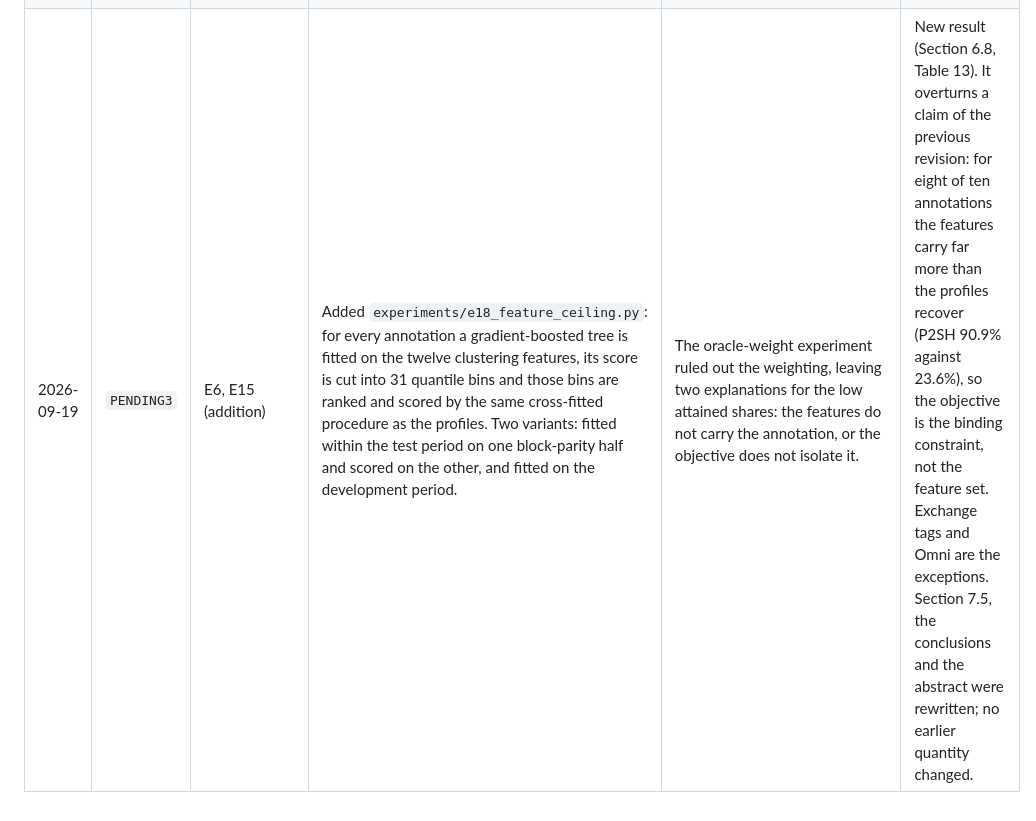
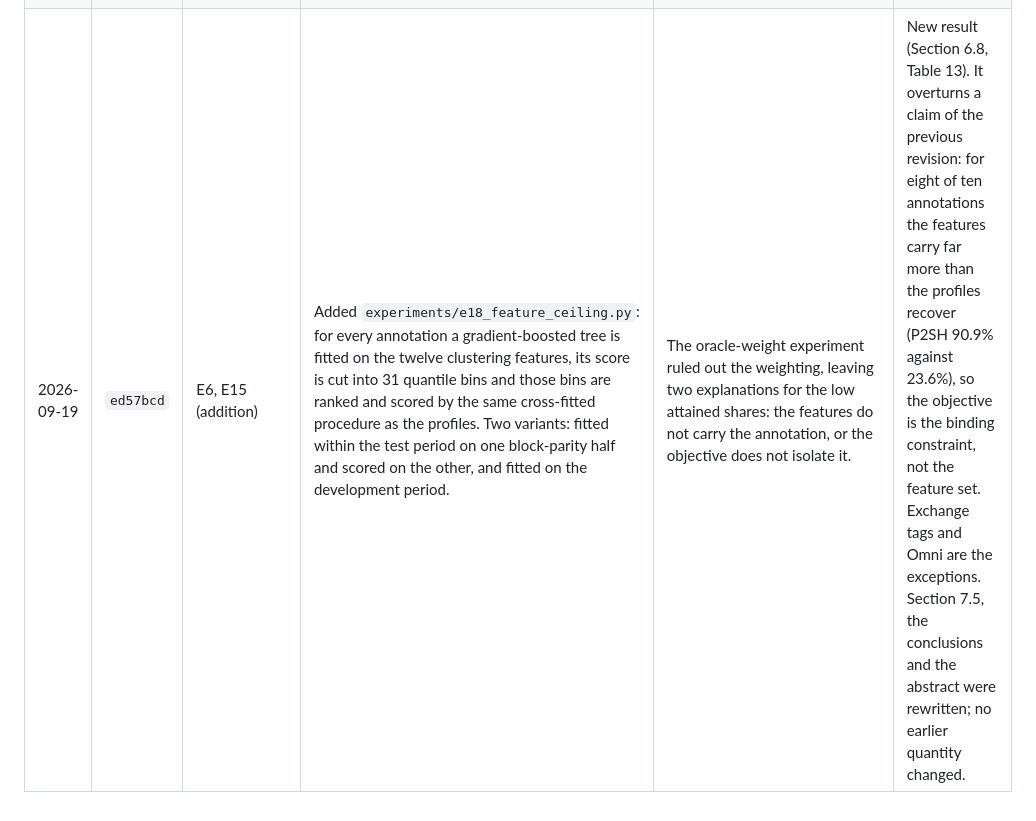
Before and after one commit to sagarkorde/ZSH, a Markdown page: DEVIATIONS.md, the part around the change. Rendered like a GitHub page.

Commit message:
DEVIATIONS: commit hash for E18
Co-Authored-By: Claude Opus 5 <noreply@anthropic.com>

```diff
--- a/DEVIATIONS.md
+++ b/DEVIATIONS.md
@@ -29,4 +29,4 @@ analysis is recorded here.
 | 2026-09-18 | `d282cde` | E5 (addition) | Added `experiments/e16_profile_matching.py`: each profile is matched to one cluster of the refit of the same period by minimum-cost assignment, scored by Jaccard similarity. The K-means++ refits, which E5 did not save, are refitted with the E5 seeds. | Refitting is the natural answer to drift, but it is only useful if the profiles can be followed. | New result (Section 6.3, Table 10): no profile reaches a Jaccard similarity of 0.5 after a refit. Nothing computed earlier changes. |
 | 2026-09-19 | `b638192` | E2, E4, E5 (addition) | Added `experiments/e17_benchmark.py`: the whole evaluation (concentration with its ceiling on both later periods, ten block-bootstrap refits, a refit on each later period and the profile matching of E16) applied to the six comparison methods of Table 6 at K = 31, fitted on the same development transactions; BIRCH and the partial reproduction of Vlahavas et al. use a 1,000,000-row subsample because their cost grows faster than linearly, and HDBSCAN is excluded because it cannot assign new transactions. Presentation: two tables, one figure (`T_bench_battery`, `T_bench_attained`, `F13_bench`). | The confirmatory design compares ZSH with K-means++ only, so the limits reported in Sections 6.3 to 6.6 could not be attributed either to ZSH or to the task. | New result (Section 6.7): the ceiling on rare annotations, the collapse of the partition in the prospective period and the failure of profile matching hold for every family; the highest median attained share (22.6%) and the concentration of P2PKH inputs (80.9%) belong to ZSH. Nothing computed earlier changes; ZSH's own values reproduce those of E6 to one decimal place. |
 | 2026-09-19 | `471c614` | §6 (presentation) | Twelve tables and six figures, the full definitions of the secondary measures and the former Appendix A are published as Supplementary Materials instead of inside the article (`v2_work/assemble.py` builds `supplementary.md` and its .docx; items are numbered S1, S2, ... in order of first mention). `verify_manuscript_numbers.py` now checks the article and the supplementary file together. | Reviewer 3 asked for a shorter article; the submitted version was 31 pages and the revision had grown to 48. | Presentation only: no result is deleted or recomputed. The article is 36 pages and all 275 checks still pass. |
-| 2026-09-19 | `PENDING3` | E6, E15 (addition) | Added `experiments/e18_feature_ceiling.py`: for every annotation a gradient-boosted tree is fitted on the twelve clustering features, its score is cut into 31 quantile bins and those bins are ranked and scored by the same cross-fitted procedure as the profiles. Two variants: fitted within the test period on one block-parity half and scored on the other, and fitted on the development period. | The oracle-weight experiment ruled out the weighting, leaving two explanations for the low attained shares: the features do not carry the annotation, or the objective does not isolate it. | New result (Section 6.8, Table 13). It overturns a claim of the previous revision: for eight of ten annotations the features carry far more than the profiles recover (P2SH 90.9% against 23.6%), so the objective is the binding constraint, not the feature set. Exchange tags and Omni are the exceptions. Section 7.5, the conclusions and the abstract were rewritten; no earlier quantity changed. |
+| 2026-09-19 | `ed57bcd` | E6, E15 (addition) | Added `experiments/e18_feature_ceiling.py`: for every annotation a gradient-boosted tree is fitted on the twelve clustering features, its score is cut into 31 quantile bins and those bins are ranked and scored by the same cross-fitted procedure as the profiles. Two variants: fitted within the test period on one block-parity half and scored on the other, and fitted on the development period. | The oracle-weight experiment ruled out the weighting, leaving two explanations for the low attained shares: the features do not carry the annotation, or the objective does not isolate it. | New result (Section 6.8, Table 13). It overturns a claim of the previous revision: for eight of ten annotations the features carry far more than the profiles recover (P2SH 90.9% against 23.6%), so the objective is the binding constraint, not the feature set. Exchange tags and Omni are the exceptions. Section 7.5, the conclusions and the abstract were rewritten; no earlier quantity changed. |
```
